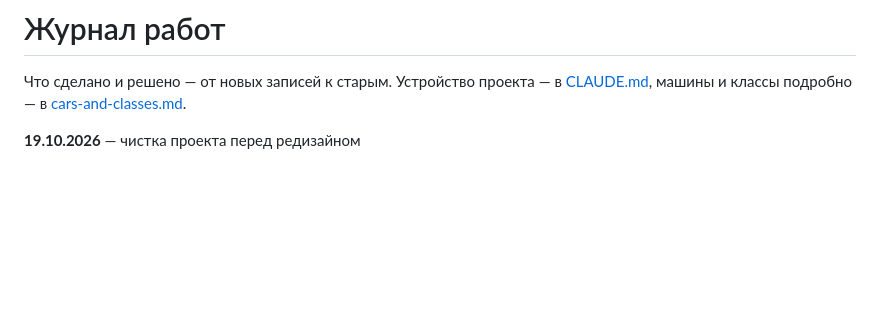
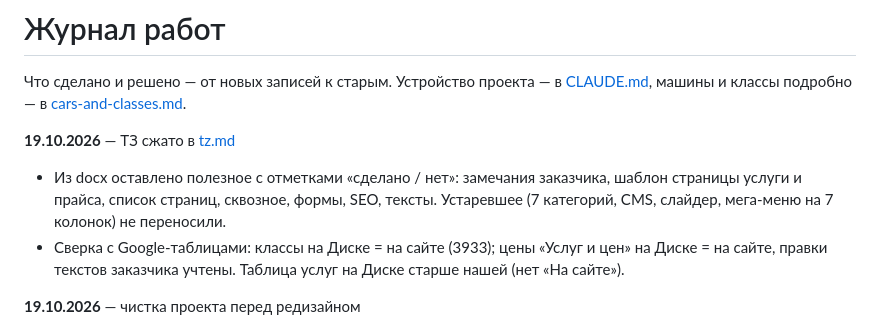
Before and after one commit to Nikitaa2333333/detailing-site, a Markdown page: docs/journal.md, the part around the change. Rendered like a GitHub page; blank space fills up the shorter version.

Commit message:
docs/tz.md: выжимка ТЗ с отметками, что сделано; сверка с Google-таблицами
Co-Authored-By: Claude Opus 5.5 <noreply@anthropic.com>

```diff
--- a/docs/journal.md
+++ b/docs/journal.md
@@ -2,6 +2,13 @@
 
 Что сделано и решено — от новых записей к старым. Устройство проекта — в [CLAUDE.md](../CLAUDE.md),
 машины и классы подробно — в [cars-and-classes.md](cars-and-classes.md).
+
+**19.10.2026** — ТЗ сжато в [tz.md](tz.md)
+- Из docx оставлено полезное с отметками «сделано / нет»: замечания заказчика, шаблон страницы
+  услуги и прайса, список страниц, сквозное, формы, SEO, тексты. Устаревшее (7 категорий,
+  CMS, слайдер, мега-меню на 7 колонок) не переносили.
+- Сверка с Google-таблицами: классы на Диске = на сайте (3933); цены «Услуг и цен» на Диске =
+  на сайте, правки текстов заказчика учтены. Таблица услуг на Диске старше нашей (нет «На сайте»).
 
 **19.10.2026** — чистка проекта перед редизайном
 - Удалено неиспользуемое: компоненты старой главной и заготовки страниц услуг (`CalcPanel`,
```
Also changed, not shown: CLAUDE.md (+5 -5 lines), docs/tz.md (added, +74 -0 lines).
